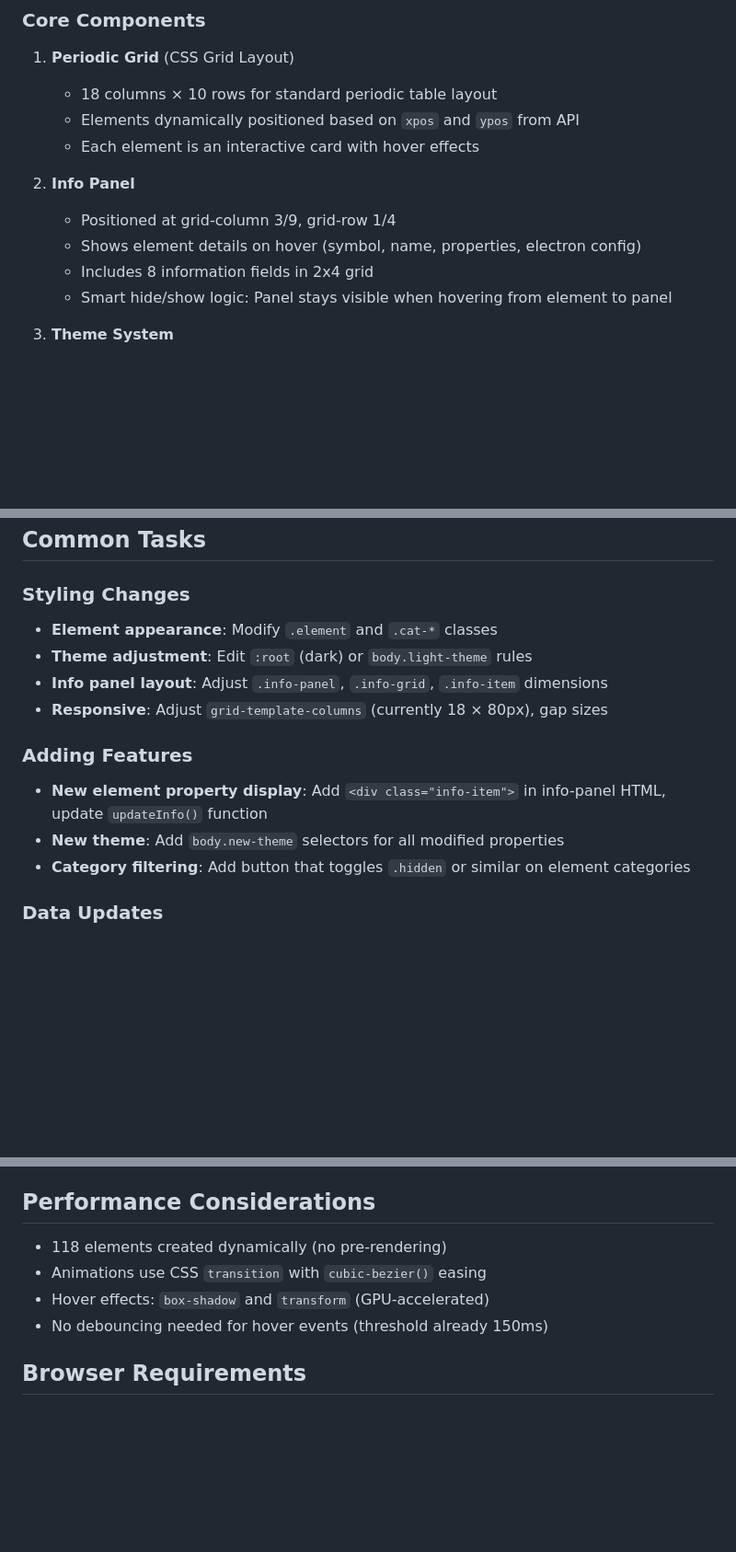
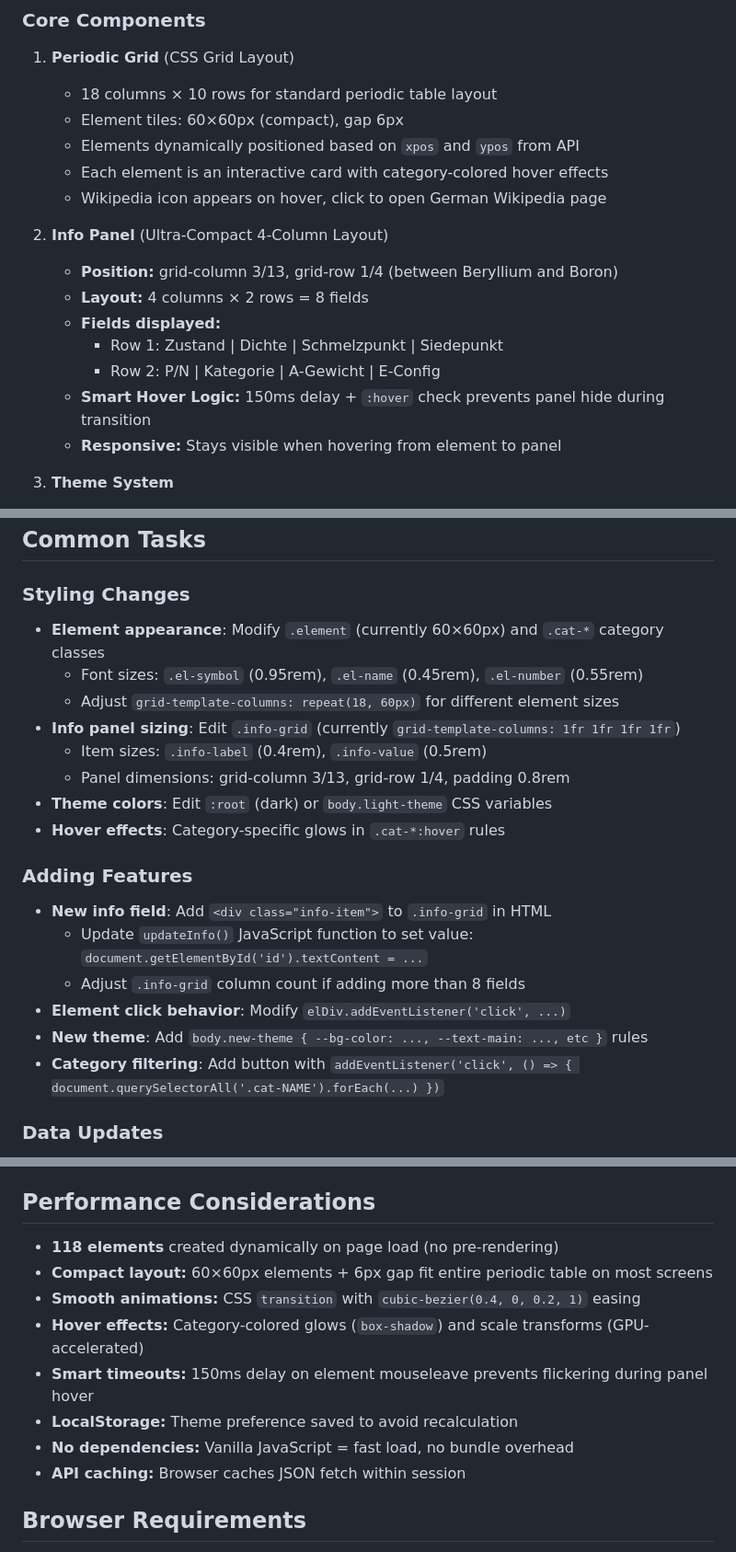
Before and after one commit to HelmutQualtinger/PeriodicTable, a Markdown page: CLAUDE.md, 3 parts joined by grey strips. Shown at 92% size. GitHub-like rendering; blank space fills up the shorter version.

```diff
--- a/CLAUDE.md
+++ b/CLAUDE.md
@@ -18,14 +18,19 @@ This is a **single-page application** with no build tools. The main file is `gem
 
 1. **Periodic Grid** (CSS Grid Layout)
    - 18 columns × 10 rows for standard periodic table layout
+   - Element tiles: 60×60px (compact), gap 6px
    - Elements dynamically positioned based on `xpos` and `ypos` from API
-   - Each element is an interactive card with hover effects
+   - Each element is an interactive card with category-colored hover effects
+   - Wikipedia icon appears on hover, click to open German Wikipedia page
 
-2. **Info Panel**
-   - Positioned at grid-column 3/9, grid-row 1/4
-   - Shows element details on hover (symbol, name, properties, electron config)
-   - Includes 8 information fields in 2x4 grid
-   - Smart hide/show logic: Panel stays visible when hovering from element to panel
+2. **Info Panel** (Ultra-Compact 4-Column Layout)
+   - **Position:** grid-column 3/13, grid-row 1/4 (between Beryllium and Boron)
+   - **Layout:** 4 columns × 2 rows = 8 fields
+   - **Fields displayed:**
+     - Row 1: Zustand | Dichte | Schmelzpunkt | Siedepunkt
+     - Row 2: P/N | Kategorie | A-Gewicht | E-Config
+   - **Smart Hover Logic:** 150ms delay + `:hover` check prevents panel hide during transition
+   - **Responsive:** Stays visible when hovering from element to panel
 
 3. **Theme System**
    - CSS custom properties (variables) for dark/light themes
@@ -79,15 +84,22 @@ Light theme (`body.light-theme`):
 ## Common Tasks
 
 ### Styling Changes
-- **Element appearance**: Modify `.element` and `.cat-*` classes
-- **Theme adjustment**: Edit `:root` (dark) or `body.light-theme` rules
-- **Info panel layout**: Adjust `.info-panel`, `.info-grid`, `.info-item` dimensions
-- **Responsive**: Adjust `grid-template-columns` (currently 18 × 80px), gap sizes
+- **Element appearance**: Modify `.element` (currently 60×60px) and `.cat-*` category classes
+  - Font sizes: `.el-symbol` (0.95rem), `.el-name` (0.45rem), `.el-number` (0.55rem)
+  - Adjust `grid-template-columns: repeat(18, 60px)` for different element sizes
+- **Info panel sizing**: Edit `.info-grid` (currently `grid-template-columns: 1fr 1fr 1fr 1fr`)
+  - Item sizes: `.info-label` (0.4rem), `.info-value` (0.5rem)
+  - Panel dimensions: grid-column 3/13, grid-row 1/4, padding 0.8rem
+- **Theme colors**: Edit `:root` (dark) or `body.light-theme` CSS variables
+- **Hover effects**: Category-specific glows in `.cat-*:hover` rules
 
 ### Adding Features
-- **New element property display**: Add `<div class="info-item">` in info-panel HTML, update `updateInfo()` function
-- **New theme**: Add `body.new-theme` selectors for all modified properties
-- **Category filtering**: Add button that toggles `.hidden` or similar on element categories
+- **New info field**: Add `<div class="info-item">` to `.info-grid` in HTML
+  - Update `updateInfo()` JavaScript function to set value: `document.getElementById('id').textContent = ...`
+  - Adjust `.info-grid` column count if adding more than 8 fields
+- **Element click behavior**: Modify `elDiv.addEventListener('click', ...)`
+- **New theme**: Add `body.new-theme { --bg-color: ..., --text-main: ..., etc }` rules
+- **Category filtering**: Add button with `addEventListener('click', () => { document.querySelectorAll('.cat-NAME').forEach(...) })`
 
 ### Data Updates
 - Element data loads from external API (no local cache)
@@ -131,10 +143,14 @@ Categories are mapped from JSON category string to CSS class:
 
 ## Performance Considerations
 
-- 118 elements created dynamically (no pre-rendering)
-- Animations use CSS `transition` with `cubic-bezier()` easing
-- Hover effects: `box-shadow` and `transform` (GPU-accelerated)
-- No debouncing needed for hover events (threshold already 150ms)
+- **118 elements** created dynamically on page load (no pre-rendering)
+- **Compact layout:** 60×60px elements + 6px gap fit entire periodic table on most screens
+- **Smooth animations:** CSS `transition` with `cubic-bezier(0.4, 0, 0.2, 1)` easing
+- **Hover effects:** Category-colored glows (`box-shadow`) and scale transforms (GPU-accelerated)
+- **Smart timeouts:** 150ms delay on element mouseleave prevents flickering during panel hover
+- **LocalStorage:** Theme preference saved to avoid recalculation
+- **No dependencies:** Vanilla JavaScript = fast load, no bundle overhead
+- **API caching:** Browser caches JSON fetch within session
 
 ## Browser Requirements
 
```
Also changed, not shown: README.md (+12 -14 lines).
